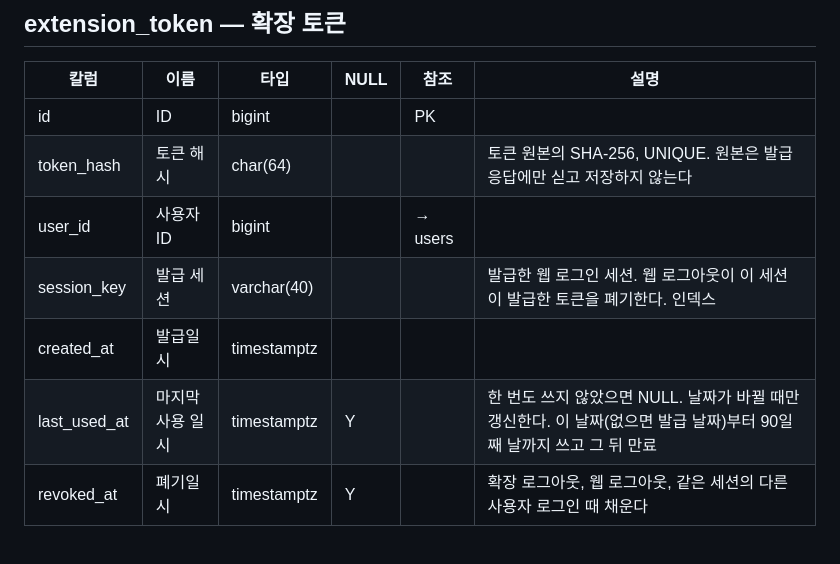
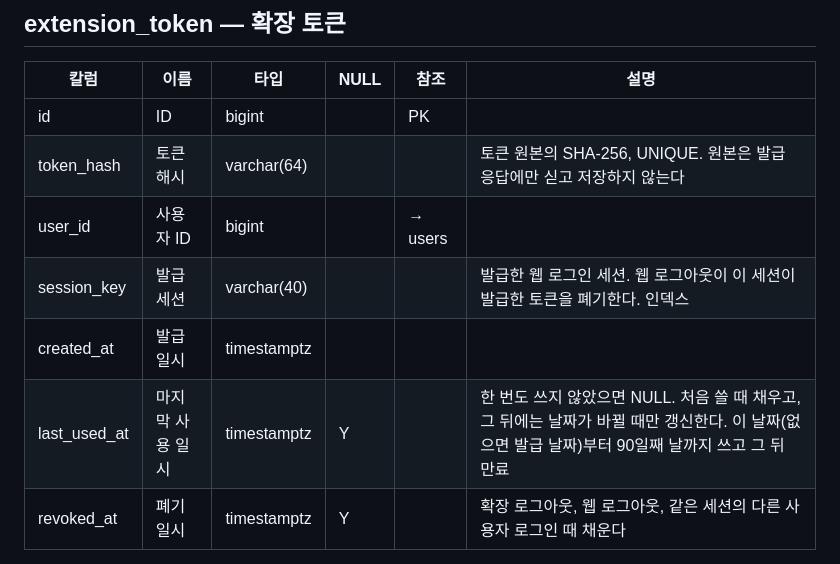
Before and after one commit to MinGyu-Kim0/dragram, a Markdown page: docs/schema/schema.md, the part around the change. GitHub-like rendering.

```diff
--- a/docs/schema/schema.md
+++ b/docs/schema/schema.md
@@ -25,11 +25,11 @@
 | 칼럼 | 이름 | 타입 | NULL | 참조 | 설명 |
 |---|---|---|---|---|---|
 | id | ID | bigint |  | PK |  |
-| token_hash | 토큰 해시 | char(64) |  |  | 토큰 원본의 SHA-256, UNIQUE. 원본은 발급 응답에만 싣고 저장하지 않는다 |
+| token_hash | 토큰 해시 | varchar(64) |  |  | 토큰 원본의 SHA-256, UNIQUE. 원본은 발급 응답에만 싣고 저장하지 않는다 |
 | user_id | 사용자 ID | bigint |  | → users |  |
 | session_key | 발급 세션 | varchar(40) |  |  | 발급한 웹 로그인 세션. 웹 로그아웃이 이 세션이 발급한 토큰을 폐기한다. 인덱스 |
 | created_at | 발급일시 | timestamptz |  |  |  |
-| last_used_at | 마지막 사용 일시 | timestamptz | Y |  | 한 번도 쓰지 않았으면 NULL. 날짜가 바뀔 때만 갱신한다. 이 날짜(없으면 발급 날짜)부터 90일째 날까지 쓰고 그 뒤 만료 |
+| last_used_at | 마지막 사용 일시 | timestamptz | Y |  | 한 번도 쓰지 않았으면 NULL. 처음 쓸 때 채우고, 그 뒤에는 날짜가 바뀔 때만 갱신한다. 이 날짜(없으면 발급 날짜)부터 90일째 날까지 쓰고 그 뒤 만료 |
 | revoked_at | 폐기일시 | timestamptz | Y |  | 확장 로그아웃, 웹 로그아웃, 같은 세션의 다른 사용자 로그인 때 채운다 |
 
 세션마다 토큰은 많아야 둘이다(쓰던 토큰과 아직 쓰지 않은 새 토큰, design-decisions 49절).
```
Also changed, not shown: docs/design-decisions.md (+5 -5 lines).
